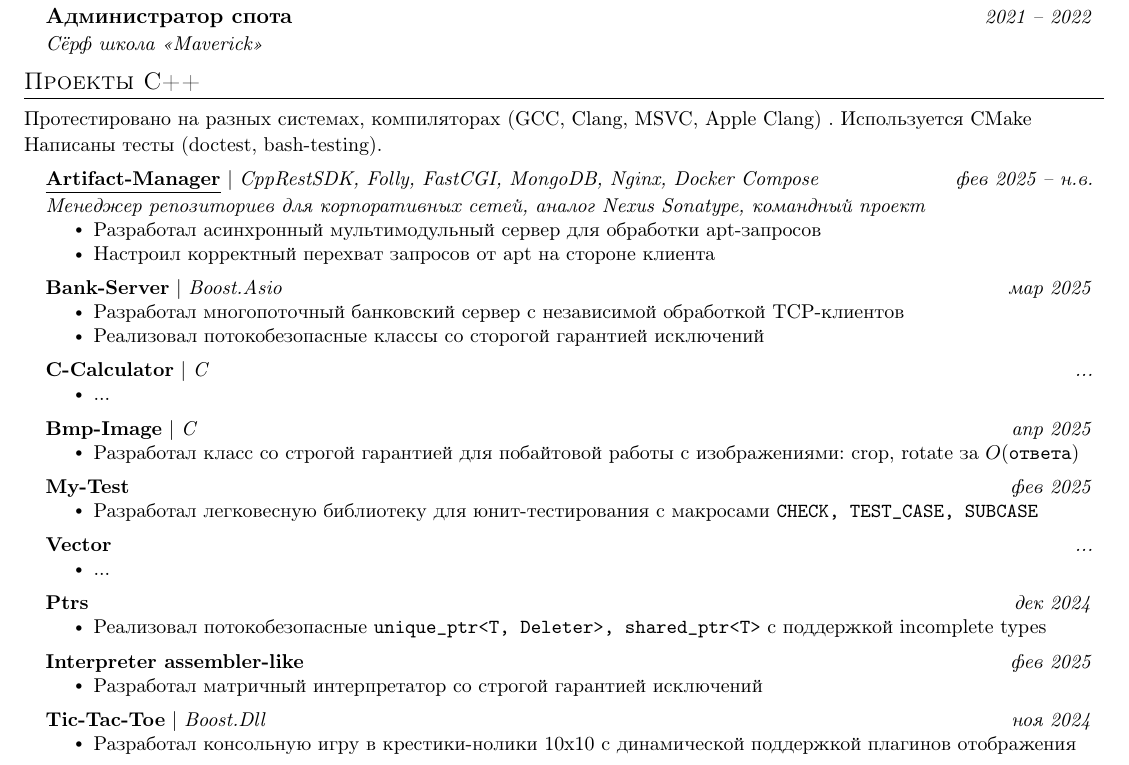
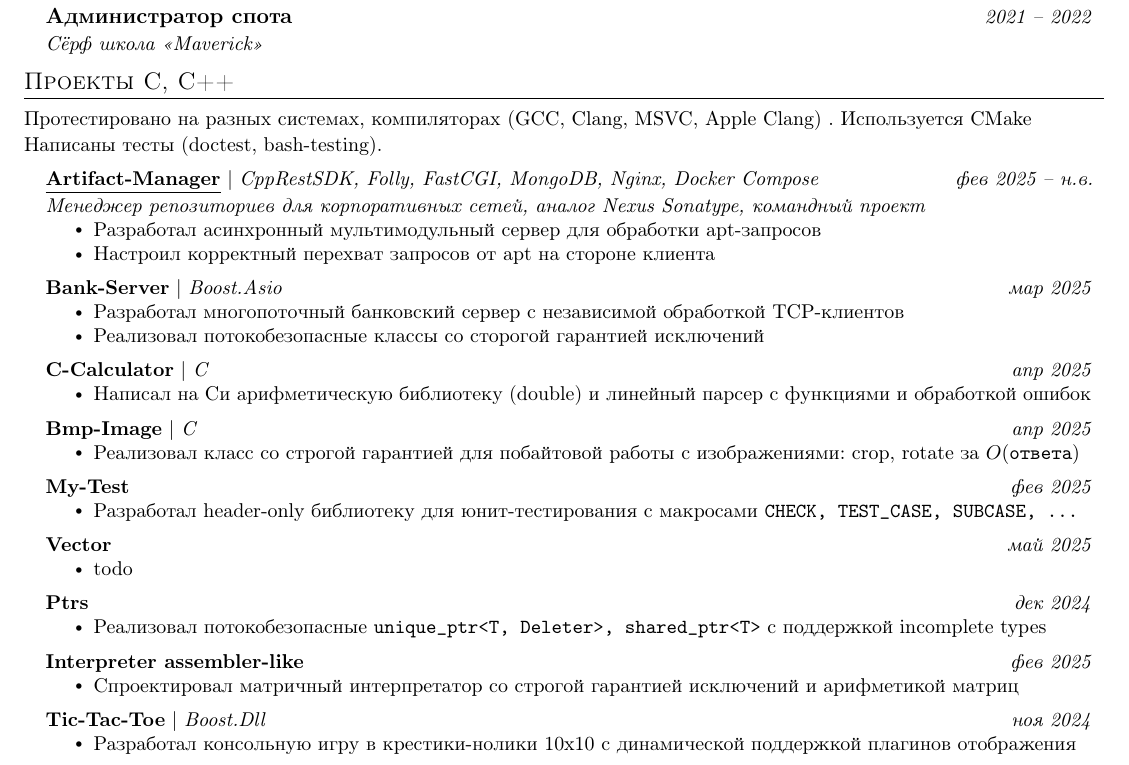
Before and after one commit to kmelnikovmh/Labs-Cpp, a LaTeX CV (My-Resume.tex): part of the page, cut so that both start at the same text. Compiled offline with pdfLaTeX.

Commit message:
Fill other readme

```diff
--- a/My-Resume.tex
+++ b/My-Resume.tex
@@ -174,7 +174,7 @@
 
 
 %-----------PROJECTS-----------
-\section{Проекты C++}
+\section{Проекты C, C++}
 
 \begin{itemize}[leftmargin=0in, label={}]
   \item\small{
@@ -202,27 +202,27 @@
           \resumeItemListEnd
 
       \resumeProjectHeading
-          {\textbf{C-Calculator} $|$ \emph{C}}{...}
+          {\textbf{C-Calculator} $|$ \emph{C}}{апр 2025}
           \resumeItemListStart
-            \resumeItem{...}
+            \resumeItem{Написал на Си арифметическую библиотеку (double) и линейный парсер с функциями и обработкой ошибок}
           \resumeItemListEnd
 
       \resumeProjectHeading
           {\textbf{Bmp-Image} $|$ \emph{C}}{апр 2025}
           \resumeItemListStart
-            \resumeItem{Разработал класс со строгой гарантией для побайтовой работы с изображениями: сrop, rotate за $O(\texttt{ответа})$}
+            \resumeItem{Реализовал класс со строгой гарантией для побайтовой работы с изображениями: сrop, rotate за $O(\texttt{ответа})$}
           \resumeItemListEnd
 
       \resumeProjectHeading
           {\textbf{My-Test} }{фев 2025}
           \resumeItemListStart
-            \resumeItem{Разработал легковесную библиотеку для юнит-тестирования с макросами \texttt{CHECK, TEST\_CASE, SUBCASE}}
+            \resumeItem{Разработал header-only библиотеку для юнит-тестирования с макросами \texttt{CHECK, TEST\_CASE, SUBCASE, ...}}
           \resumeItemListEnd
 
       \resumeProjectHeading
-          {\textbf{Vector} }{...}
+          {\textbf{Vector} }{май 2025}
           \resumeItemListStart
-            \resumeItem{...}
+            \resumeItem{todo}
           \resumeItemListEnd
 
       \resumeProjectHeading
@@ -234,7 +234,7 @@
       \resumeProjectHeading
           {\textbf{Interpreter assembler-like}  }{фев 2025}
           \resumeItemListStart
-            \resumeItem{Разработал матричный интерпретатор со строгой гарантией исключений}
+            \resumeItem{Спроектировал матричный интерпретатор со строгой гарантией исключений и арифметикой матриц}
           \resumeItemListEnd
 
       \resumeProjectHeading
```
Also changed, not shown: 02-Bigint/README.md, 03-Widgets-Position/README.md, 04-Tic-Tac-Toe/README.md, 06-My-Test/README.md, 07-Interpreter/README.md, 08-Bank-Server/README.md, 09-Bmp-Image/README.md, My-Resume.pdf, README.md, 1 other file.
